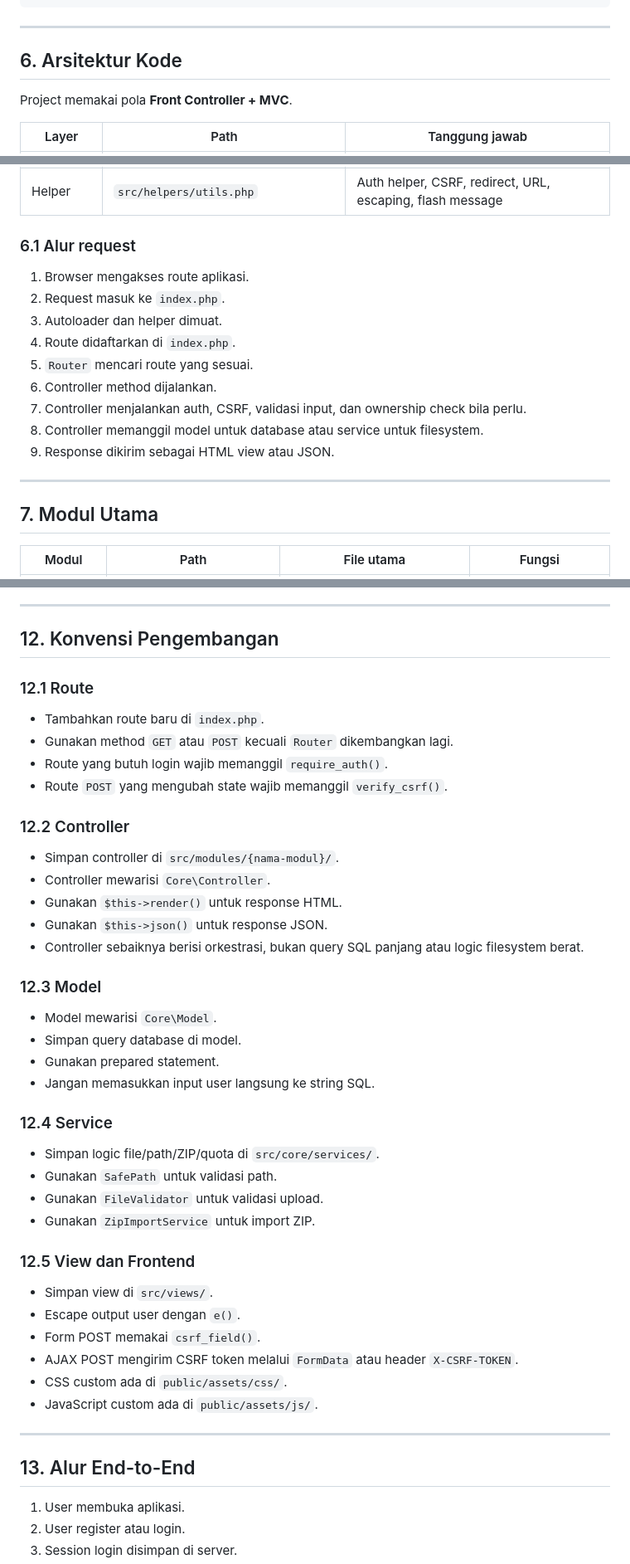
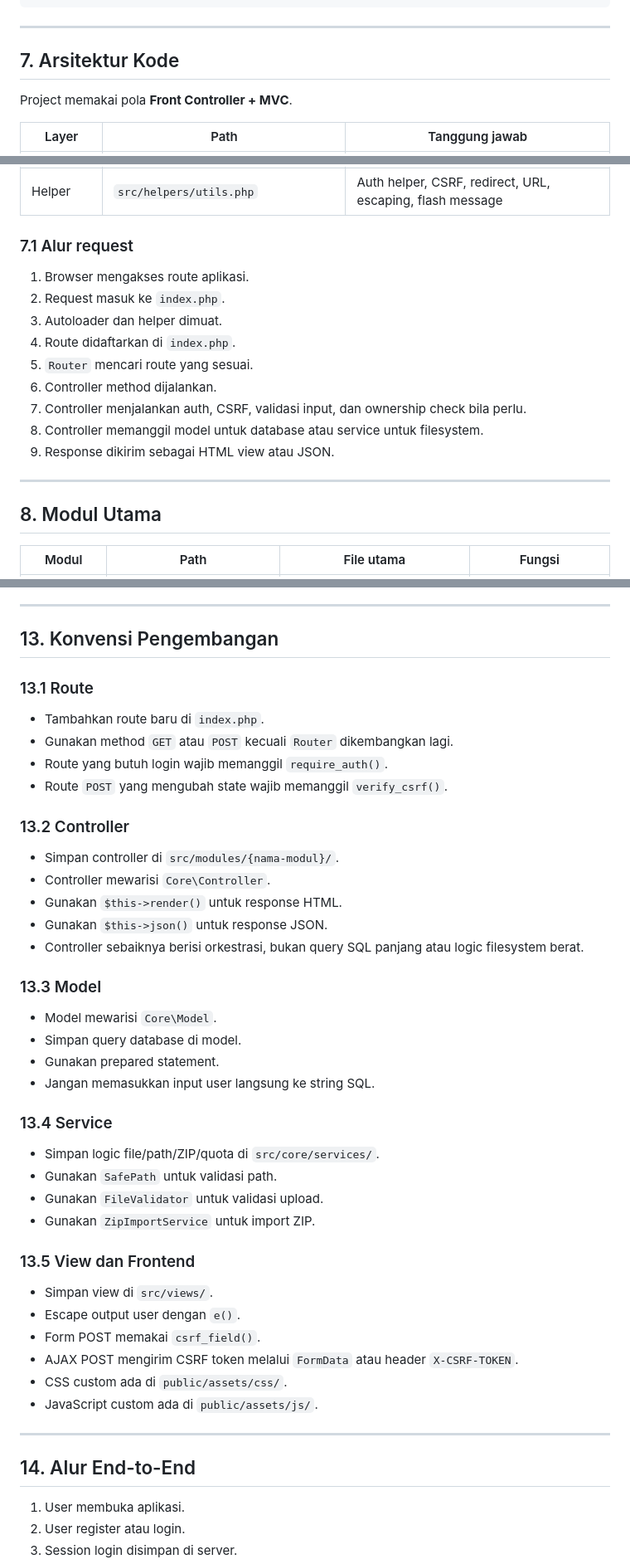
Before and after one commit to FAHMYZAR/owebku, a Markdown page: README.md, 3 parts joined by grey strips. Shown: that part at 83% size. Drawn GitHub-style.

```diff
--- a/README.md
+++ b/README.md
@@ -134,7 +159,7 @@ owebku/
 
 ---
 
-## 6. Arsitektur Kode
+## 7. Arsitektur Kode
 
 Project memakai pola **Front Controller + MVC**.
 
@@ -148,7 +173,7 @@ Project memakai pola **Front Controller + MVC**.
 | View | `src/views/` | Render HTML dengan PHP native |
 | Helper | `src/helpers/utils.php` | Auth helper, CSRF, redirect, URL, escaping, flash message |
 
-### 6.1 Alur request
+### 7.1 Alur request
 
 1. Browser mengakses route aplikasi.
 2. Request masuk ke `index.php`.
@@ -162,7 +187,7 @@ Project memakai pola **Front Controller + MVC**.
 
 ---
 
-## 7. Modul Utama
+## 8. Modul Utama
 
 | Modul | Path | File utama | Fungsi |
 |---|---|---|---|
@@ -305,16 +330,16 @@ projects 1..n publish_jobs
 
 ---
 
-## 12. Konvensi Pengembangan
+## 13. Konvensi Pengembangan
 
-### 12.1 Route
+### 13.1 Route
 
 - Tambahkan route baru di `index.php`.
 - Gunakan method `GET` atau `POST` kecuali `Router` dikembangkan lagi.
 - Route yang butuh login wajib memanggil `require_auth()`.
 - Route `POST` yang mengubah state wajib memanggil `verify_csrf()`.
 
-### 12.2 Controller
+### 13.2 Controller
 
 - Simpan controller di `src/modules/{nama-modul}/`.
 - Controller mewarisi `Core\Controller`.
@@ -322,21 +347,21 @@ projects 1..n publish_jobs
 - Gunakan `$this->json()` untuk response JSON.
 - Controller sebaiknya berisi orkestrasi, bukan query SQL panjang atau logic filesystem berat.
 
-### 12.3 Model
+### 13.3 Model
 
 - Model mewarisi `Core\Model`.
 - Simpan query database di model.
 - Gunakan prepared statement.
 - Jangan memasukkan input user langsung ke string SQL.
 
-### 12.4 Service
+### 13.4 Service
 
 - Simpan logic file/path/ZIP/quota di `src/core/services/`.
 - Gunakan `SafePath` untuk validasi path.
 - Gunakan `FileValidator` untuk validasi upload.
 - Gunakan `ZipImportService` untuk import ZIP.
 
-### 12.5 View dan Frontend
+### 13.5 View dan Frontend
 
 - Simpan view di `src/views/`.
 - Escape output user dengan `e()`.
@@ -347,7 +372,7 @@ projects 1..n publish_jobs
 
 ---
 
-## 13. Alur End-to-End
+## 14. Alur End-to-End
 
 1. User membuka aplikasi.
 2. User register atau login.
```
Also changed, not shown: other parts of README.md (+41 -16 lines), screenshoot/OpenprojectTeksEditormanager.png (added), screenshoot/dashboard.png (added), 1 other file.
